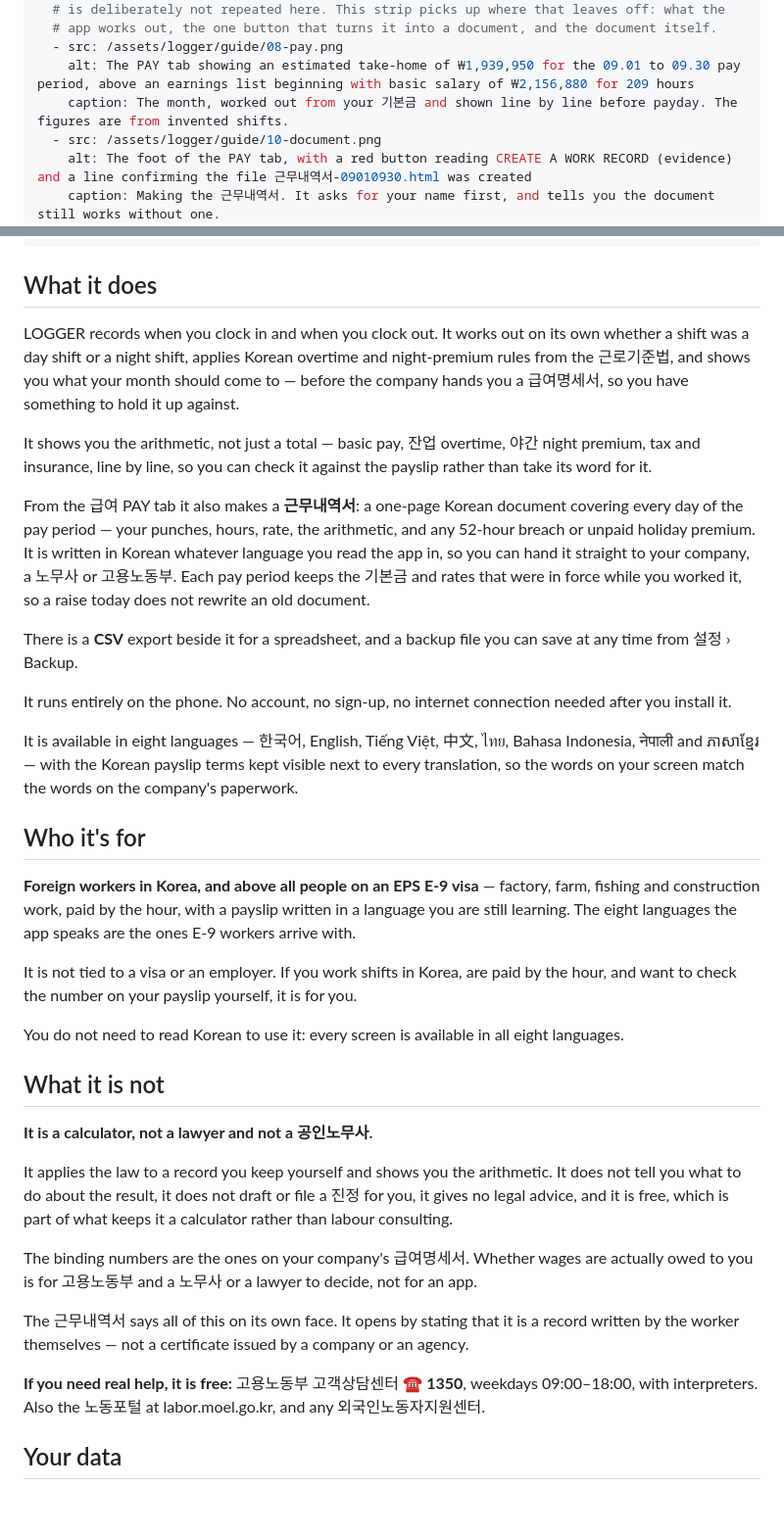
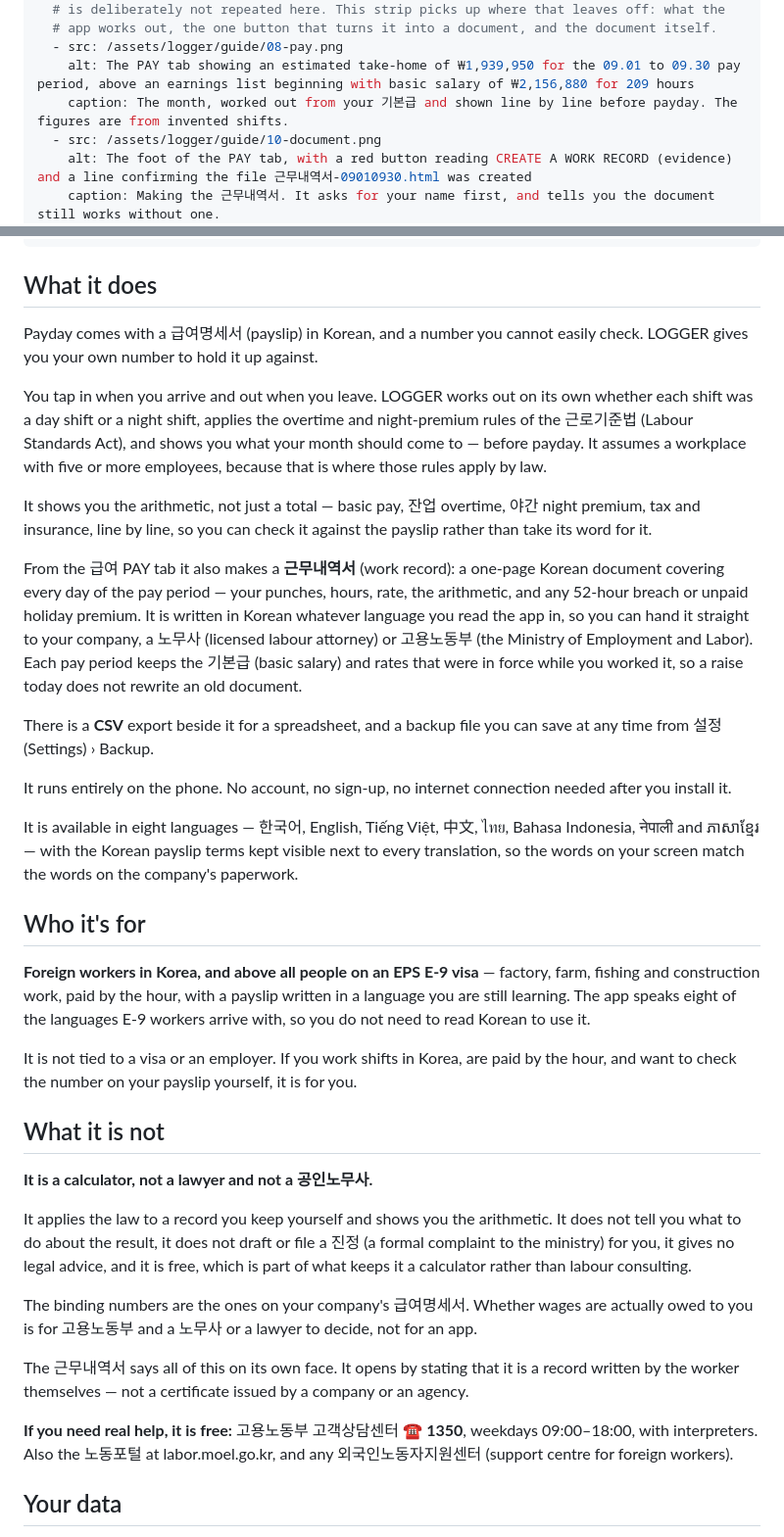
Before and after one commit to itsdoubleem/itsdoubleem.github.io, a Markdown page: apps/logger.md, 2 parts joined by grey strips. Shown at 98% size. Drawn GitHub-style; blank space fills up the shorter version.

Commit message:
docs: polish LOGGER page
Open on the payday moment; say the overtime rules assume five or more
employees, which is where 근로기준법 applies them; gloss each Korean term once;
use 기본급, the word on the payslip; say the app has eight of the languages E-9
workers arrive with, not all of them; stop repeating the language count.

```diff
--- a/apps/logger.md
+++ b/apps/logger.md
@@ -19,7 +19,7 @@ screenshots:
   # app works out, the one button that turns it into a document, and the document itself.
   - src: /assets/logger/guide/08-pay.png
     alt: The PAY tab showing an estimated take-home of ₩1,939,950 for the 09.01 to 09.30 pay period, above an earnings list beginning with basic salary of ₩2,156,880 for 209 hours
-    caption: The month, worked out from your 기본금 and shown line by line before payday. The figures are from invented shifts.
+    caption: The month, worked out from your 기본급 and shown line by line before payday. The figures are from invented shifts.
   - src: /assets/logger/guide/10-document.png
     alt: The foot of the PAY tab, with a red button reading CREATE A WORK RECORD (evidence) and a line confirming the file 근무내역서-09010930.html was created
     caption: Making the 근무내역서. It asks for your name first, and tells you the document still works without one.
@@ -60,24 +60,29 @@ release:
 
 ## What it does
 
-LOGGER records when you clock in and when you clock out. It works out on its own whether
-a shift was a day shift or a night shift, applies Korean overtime and night-premium rules
-from the 근로기준법, and shows you what your month should come to — before the company
-hands you a 급여명세서, so you have something to hold it up against.
+Payday comes with a 급여명세서 (payslip) in Korean, and a number you cannot easily check.
+LOGGER gives you your own number to hold it up against.
+
+You tap in when you arrive and out when you leave. LOGGER works out on its own whether
+each shift was a day shift or a night shift, applies the overtime and night-premium rules
+of the 근로기준법 (Labour Standards Act), and shows you what your month should come to —
+before payday. It assumes a workplace with five or more employees, because that is where
+those rules apply by law.
 
 It shows you the arithmetic, not just a total — basic pay, 잔업 overtime, 야간 night
 premium, tax and insurance, line by line, so you can check it against the payslip rather
 than take its word for it.
 
-From the 급여 PAY tab it also makes a **근무내역서**: a one-page Korean document covering
+From the 급여 PAY tab it also makes a **근무내역서** (work record): a one-page Korean document covering
 every day of the pay period — your punches, hours, rate, the arithmetic, and any 52-hour
 breach or unpaid holiday premium. It is written in Korean whatever language you read the
-app in, so you can hand it straight to your company, a 노무사 or 고용노동부. Each pay period
-keeps the 기본금 and rates that were in force while you worked it, so a raise today does
+app in, so you can hand it straight to your company, a 노무사 (licensed labour attorney) or
+고용노동부 (the Ministry of Employment and Labor). Each pay period keeps the 기본급 (basic
+salary) and rates that were in force while you worked it, so a raise today does
 not rewrite an old document.
 
 There is a **CSV** export beside it for a spreadsheet, and a backup file you can save at
-any time from 설정 › Backup.
+any time from 설정 (Settings) › Backup.
 
 It runs entirely on the phone. No account, no sign-up, no internet connection needed after
 you install it.
@@ -90,21 +95,18 @@ translation, so the words on your screen match the words on the company's paperw
 
 **Foreign workers in Korea, and above all people on an EPS E-9 visa** — factory, farm,
 fishing and construction work, paid by the hour, with a payslip written in a language you
-are still learning. The eight languages the app speaks are the ones E-9 workers arrive
-with.
+are still learning. The app speaks eight of the languages E-9 workers arrive with, so
+you do not need to read Korean to use it.
 
 It is not tied to a visa or an employer. If you work shifts in Korea, are paid by the
 hour, and want to check the number on your payslip yourself, it is for you.
-
-You do not need to read Korean to use it: every screen is available in all eight
-languages.
 
 ## What it is not
 
 **It is a calculator, not a lawyer and not a 공인노무사.**
 
 It applies the law to a record you keep yourself and shows you the arithmetic. It does not
-tell you what to do about the result, it does not draft or file a 진정 for you, it gives no
+tell you what to do about the result, it does not draft or file a 진정 (a formal complaint to the ministry) for you, it gives no
 legal advice, and it is free, which is part of what keeps it a calculator rather than
 labour consulting.
 
@@ -116,7 +118,7 @@ written by the worker themselves — not a certificate issued by a company or an
 
 **If you need real help, it is free:** 고용노동부 고객상담센터 ☎ **1350**, weekdays
 09:00–18:00, with interpreters. Also the 노동포털 at labor.moel.go.kr, and any
-외국인노동자지원센터.
+외국인노동자지원센터 (support centre for foreign workers).
 
 ## Your data
 
```
